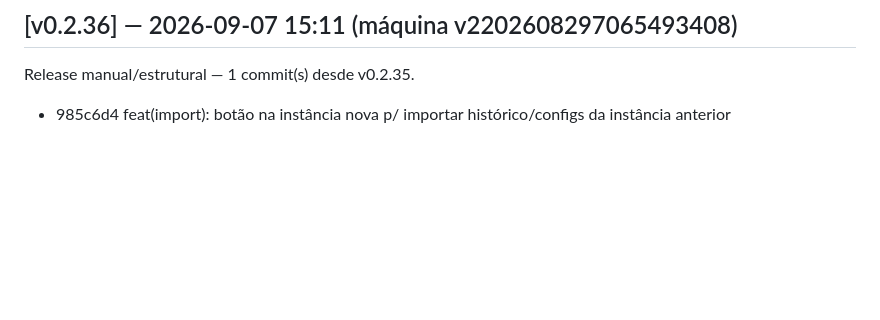
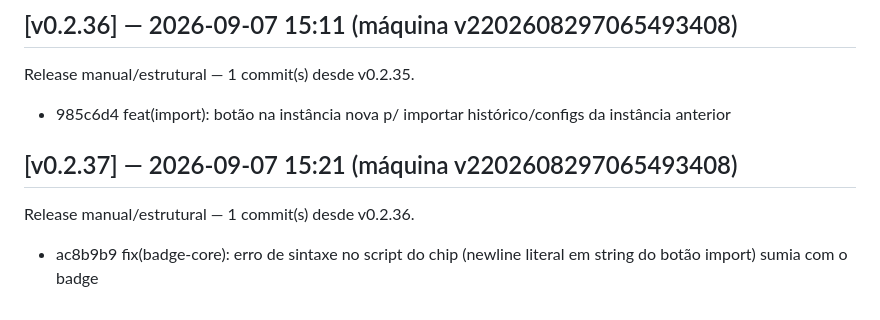
Before and after one commit to marcosmmjr2023/dsh-h-v1, a Markdown page: CHANGELOG.md, the part around the change. Drawn GitHub-style; blank space fills up the shorter version.

Commit message:
release: v0.2.37 — 1 commit(s) desde v0.2.36

```diff
--- a/CHANGELOG.md
+++ b/CHANGELOG.md
@@ -164,3 +164,7 @@ Release manual/estrutural — 1 commit(s) desde v0.2.34.
 ## [v0.2.36] — 2026-09-07 15:11 (máquina v2202608297065493408)
 Release manual/estrutural — 1 commit(s) desde v0.2.35.
   - 985c6d4 feat(import): botão na instância nova p/ importar histórico/configs da instância anterior
+
+## [v0.2.37] — 2026-09-07 15:21 (máquina v2202608297065493408)
+Release manual/estrutural — 1 commit(s) desde v0.2.36.
+  - ac8b9b9 fix(badge-core): erro de sintaxe no script do chip (newline literal em string do botão import) sumia com o badge
```
